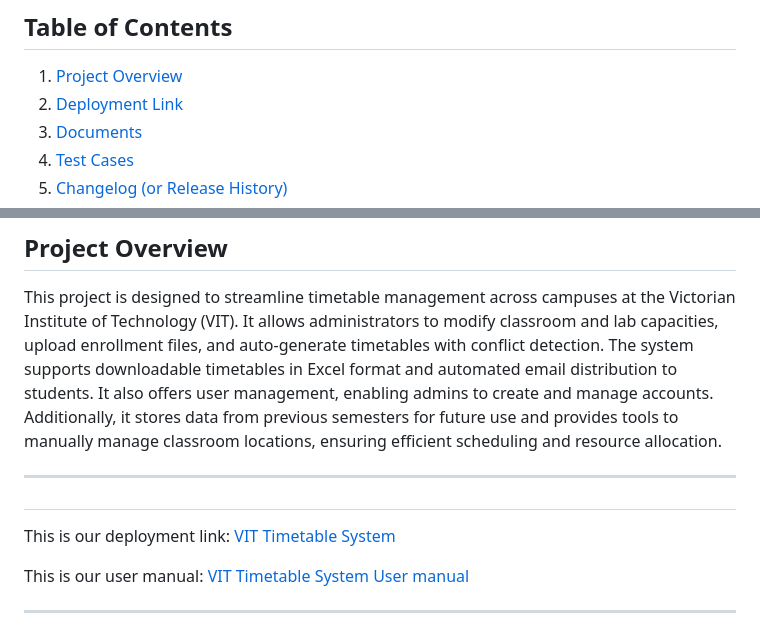
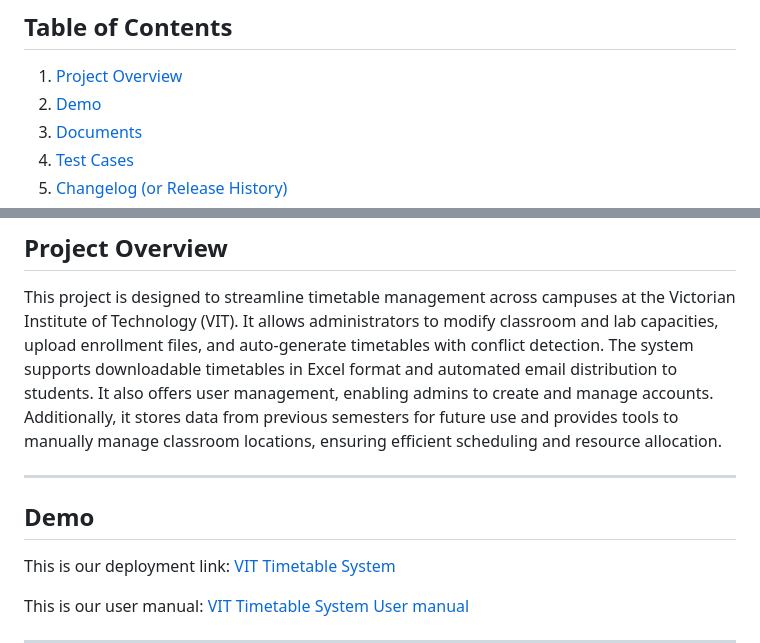
Before and after one commit to dinosauryeo/IT-project, a Markdown page: README.md, 2 parts joined by grey strips. Drawn GitHub-style.

Commit message:
minor changes on readme

```diff
--- a/README.md
+++ b/README.md
@@ -8,7 +8,7 @@ Yueyue Ma, Roujia Feng, Deyulin Chen, Ren Jie Yeo, Jieyang Zhu
 ## Table of Contents
 
 1. [Project Overview](#project-overview)
-2. [Deployment Link](#deployment-link)
+2. [Demo](#demo)
 3. [Documents](#documents)
 4. [Test Cases](#test-cases)
 5. [Changelog (or Release History)](#changelog-or-release-history)
@@ -41,7 +41,7 @@ This project is designed to streamline timetable management across campuses at t
 
 ---
 
-##
+## Demo
 This is our deployment link: [VIT Timetable System](https://it-project-timetable.onrender.com/)
 
 This is our user manual: [VIT Timetable System User manual](docs/VIT_User_manual.pdf)
```
